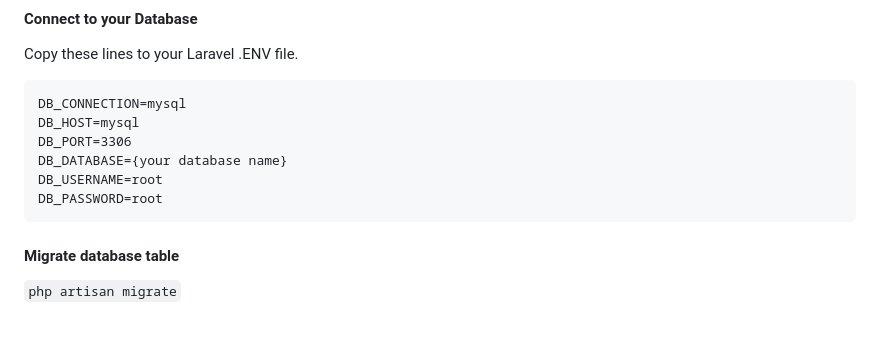
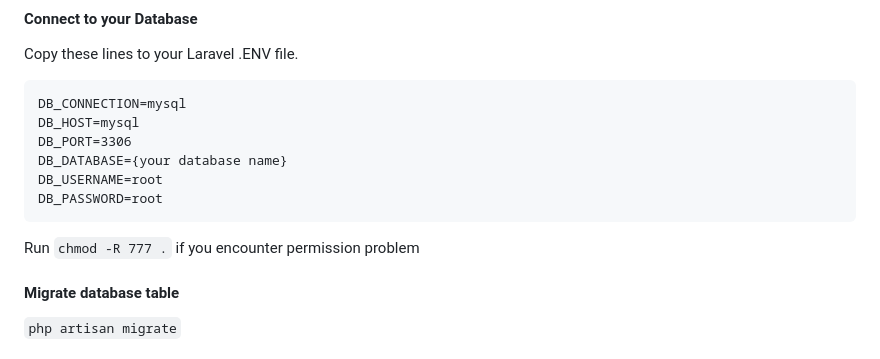
Before and after one commit to gilpratama/news-aggregator, a Markdown page: README.md, the part around the change. Rendered like a GitHub page; blank space fills up the shorter version.

````diff
--- a/README.md
+++ b/README.md
@@ -62,6 +62,8 @@ DB_USERNAME=root
 DB_PASSWORD=root
 ```
 
+Run `chmod -R 777 .` if you encounter permission problem
+
 #### Migrate database table
 `php artisan migrate`
 
````
